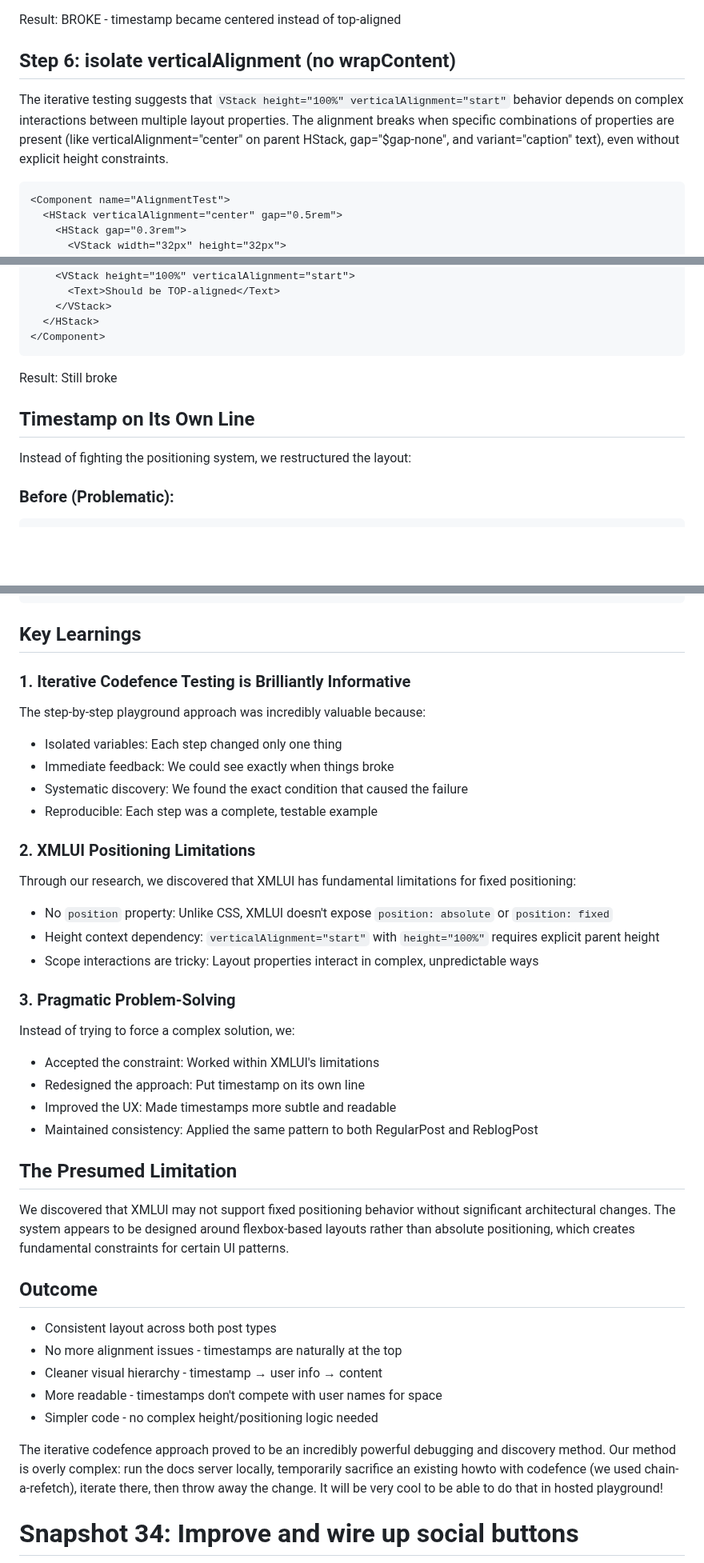
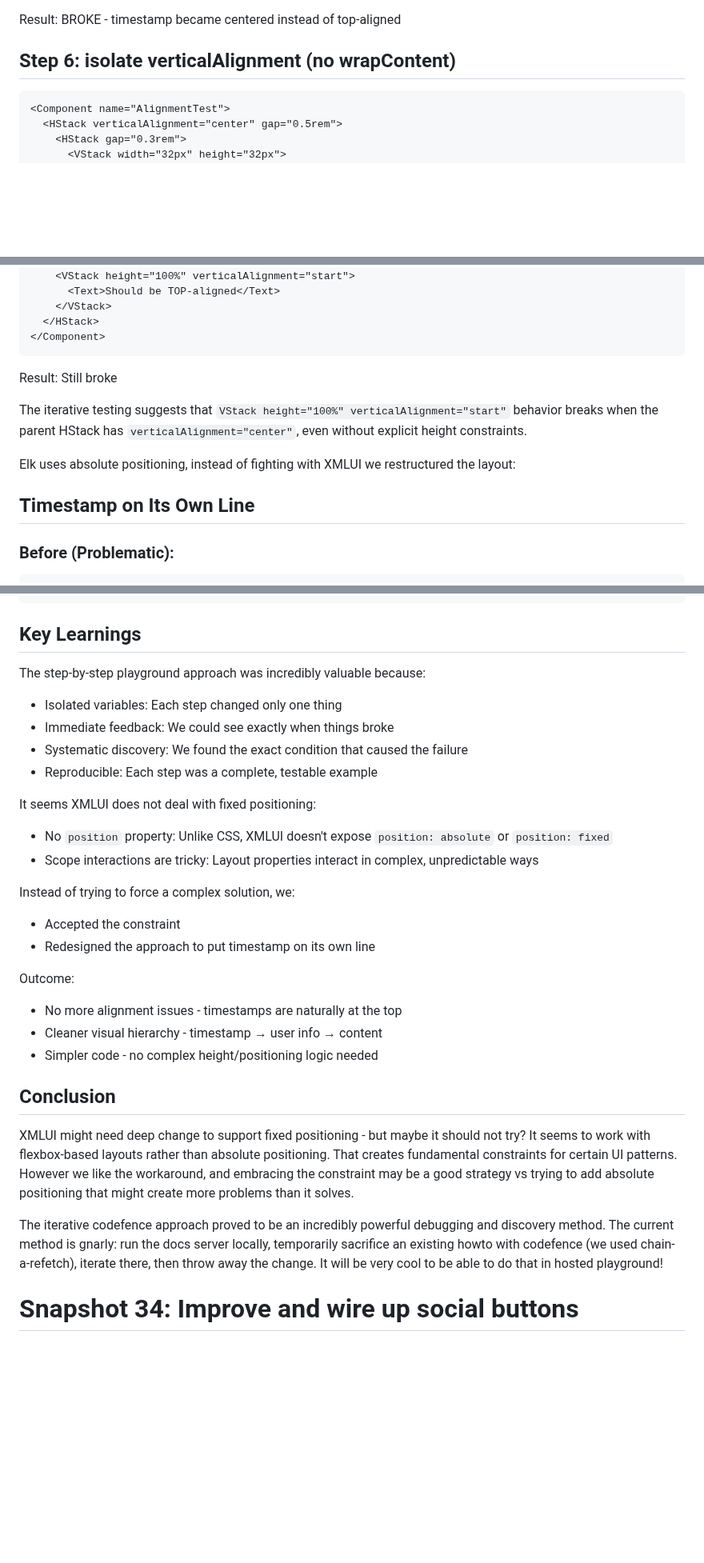
Before and after one commit to JonUdell/xmlui-mastodon, a Markdown page: pages/ProjectLog.md, 3 parts joined by grey strips. Shown at 80% size. Rendered like a GitHub page; blank space fills up the shorter version.

Commit message:
update log

````diff
--- a/pages/ProjectLog.md
+++ b/pages/ProjectLog.md
@@ -208,7 +208,6 @@ Result: BROKE - timestamp became centered instead of top-aligned
 
 ## Step 6: isolate verticalAlignment (no wrapContent)
 
-The iterative testing suggests that `VStack height="100%" verticalAlignment="start"` behavior depends on complex interactions between multiple layout properties. The alignment breaks when specific combinations of properties are present (like verticalAlignment="center" on parent HStack, gap="$gap-none", and variant="caption" text), even without explicit height constraints.
 
 ```xmlui
 <Component name="AlignmentTest">
@@ -242,9 +241,12 @@ The iterative testing suggests that `VStack height="100%" verticalAlignment="sta
 
 Result: Still broke
 
+The iterative testing suggests that `VStack height="100%" verticalAlignment="start"` behavior breaks when the parent HStack has `verticalAlignment="center"`, even without explicit height constraints.
+
+Elk uses absolute positioning, instead of fighting with XMLUI we restructured the layout:
+
 ## Timestamp on Its Own Line
 
-Instead of fighting the positioning system, we restructured the layout:
 
 ### Before (Problematic):
 ```xmlui
@@ -274,39 +276,29 @@ Instead of fighting the positioning system, we restructured the layout:
 
 ## Key Learnings
 
-### 1. Iterative Codefence Testing is Brilliantly Informative
 The step-by-step playground approach was incredibly valuable because:
 - Isolated variables: Each step changed only one thing
 - Immediate feedback: We could see exactly when things broke
 - Systematic discovery: We found the exact condition that caused the failure
 - Reproducible: Each step was a complete, testable example
 
-### 2. XMLUI Positioning Limitations
-Through our research, we discovered that XMLUI has fundamental limitations for fixed positioning:
+It seems XMLUI does not deal with fixed positioning:
 - No `position` property: Unlike CSS, XMLUI doesn't expose `position: absolute` or `position: fixed`
-- Height context dependency: `verticalAlignment="start"` with `height="100%"` requires explicit parent height
 - Scope interactions are tricky: Layout properties interact in complex, unpredictable ways
 
-### 3. Pragmatic Problem-Solving
 Instead of trying to force a complex solution, we:
-- Accepted the constraint: Worked within XMLUI's limitations
-- Redesigned the approach: Put timestamp on its own line
-- Improved the UX: Made timestamps more subtle and readable
-- Maintained consistency: Applied the same pattern to both RegularPost and ReblogPost
-
-## The Presumed Limitation
-
-We discovered that XMLUI may not support fixed positioning behavior without significant architectural changes. The system appears to be designed around flexbox-based layouts rather than absolute positioning, which creates fundamental constraints for certain UI patterns.
-
-## Outcome
-
-- Consistent layout across both post types
+- Accepted the constraint
+- Redesigned the approach to put timestamp on its own line
+
+Outcome:
 - No more alignment issues - timestamps are naturally at the top
 - Cleaner visual hierarchy - timestamp → user info → content
-- More readable - timestamps don't compete with user names for space
 - Simpler code - no complex height/positioning logic needed
 
-The iterative codefence approach proved to be an incredibly powerful debugging and discovery method. Our method is overly complex: run the docs server locally, temporarily sacrifice an existing howto with codefence (we used chain-a-refetch), iterate there, then throw away the change. It will be very cool to be able to do that in hosted playground!
+## Conclusion
+XMLUI might need deep change to support fixed positioning - but maybe it should not try? It seems to work with flexbox-based layouts rather than absolute positioning. That creates fundamental constraints for certain UI patterns. However we like the workaround, and embracing the constraint may be a good strategy vs trying to add absolute positioning that might create more problems than it solves.
+
+ The iterative codefence approach proved to be an incredibly powerful debugging and discovery method. The current method is gnarly: run the docs server locally, temporarily sacrifice an existing howto with codefence (we used chain-a-refetch), iterate there, then throw away the change. It will be very cool to be able to do that in hosted playground!
 
 # Snapshot 34: Improve and wire up social buttons
 
````
